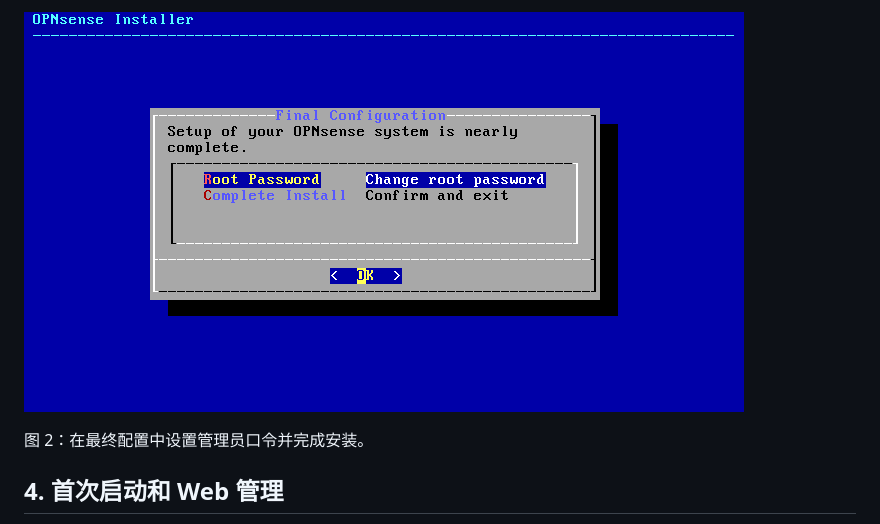
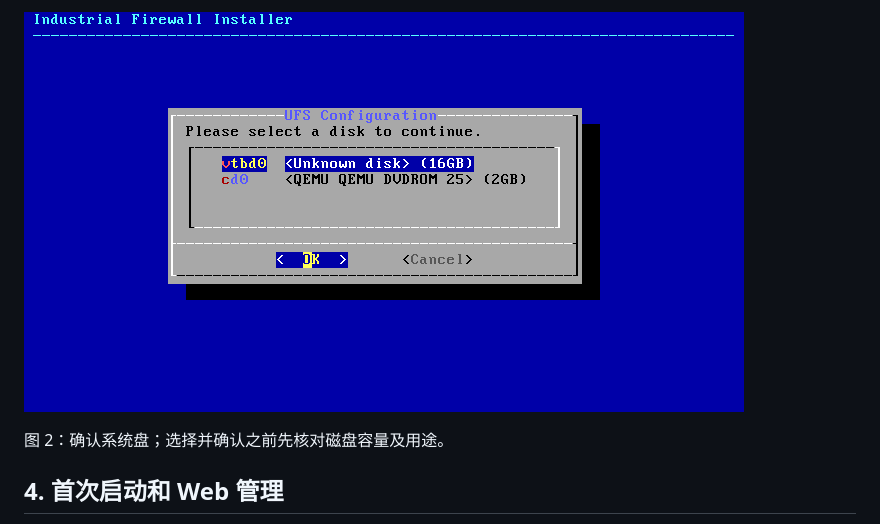
Before and after one commit to Sebastian6848/Industrial-Firewall, a Markdown page: docs/manual/安装与使用说明.md, the part around one of its changes. GitHub-like rendering; pictures changed too: docs/manual/images/install-disk.png (added), docs/manual/images/install-final.png (deleted).

```diff
--- a/docs/manual/安装与使用说明.md
+++ b/docs/manual/安装与使用说明.md
@@ -47,7 +42,7 @@ sha256sum --ignore-missing -c SHA256SUMS
 
-![安装完成前的最终设置](images/install-final.png)
+![选择安装磁盘](images/install-disk.png)
 
-图 2：在最终配置中设置管理员口令并完成安装。
+图 2：确认系统盘；选择并确认之前先核对磁盘容量及用途。
 
 ## 4. 首次启动和 Web 管理
 
```
Also changed, not shown: other parts of docs/manual/安装与使用说明.md (+15 -13 lines), docs/RELEASE_TEST_REPORT.md (+22 -3 lines), tools/release/README.md (+3 -3 lines), docs/manual/images/install-menu.png, 1 other file.
